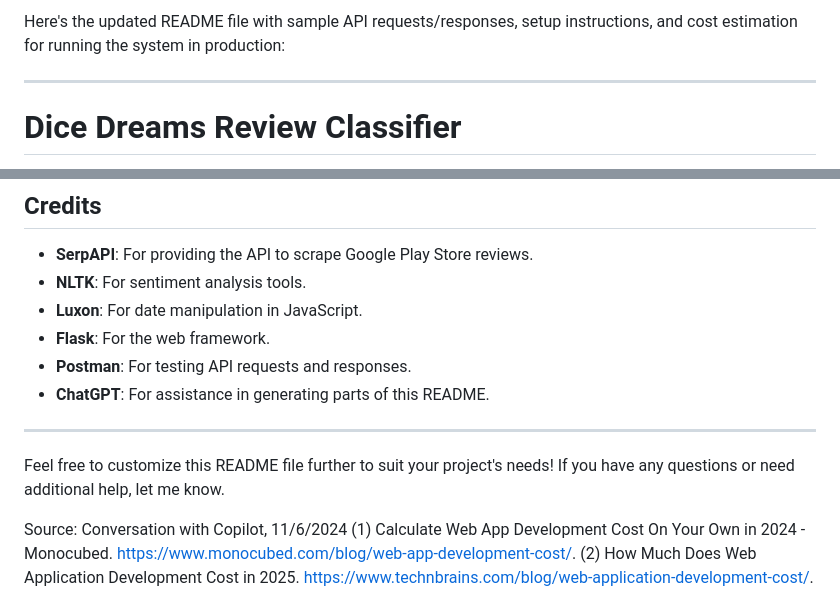
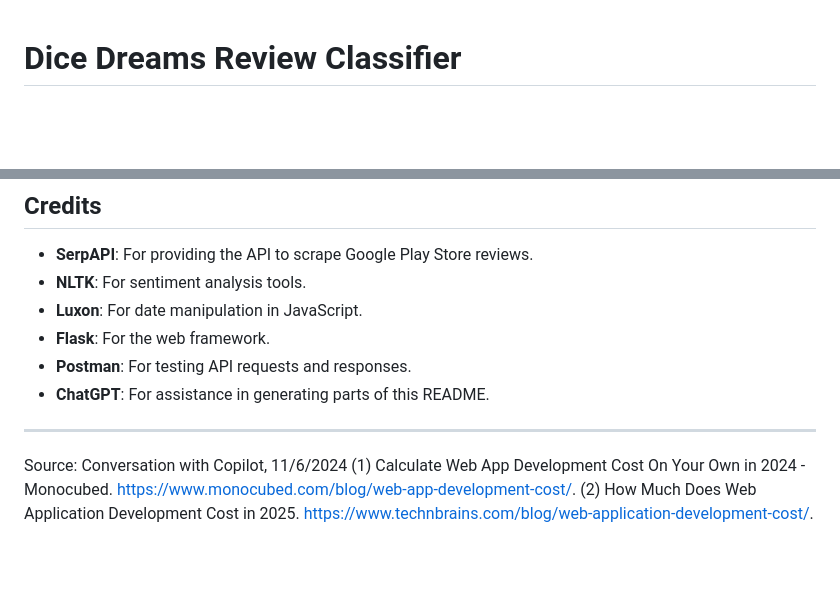
Before and after one commit to yug-sinha/DICE_REVIEWS, a Markdown page: README.md, 2 parts joined by grey strips. Rendered like a GitHub page; blank space fills up the shorter version.

```diff
--- a/README.md
+++ b/README.md
@@ -1,7 +1,3 @@
-Here's the updated README file with sample API requests/responses, setup instructions, and cost estimation for running the system in production:
-
----
-
 # Dice Dreams Review Classifier
 
 This project is a web application that scrapes reviews from the Google Play Store for the "Dice Dreams" app, classifies them into categories, performs sentiment analysis, and displays the results on a web page.
@@ -215,8 +211,6 @@ This project is licensed under the MIT License.
 
 ---
 
-Feel free to customize this README file further to suit your project's needs! If you have any questions or need additional help, let me know.
-
 Source: Conversation with Copilot, 11/6/2024
 (1) Calculate Web App Development Cost On Your Own in 2024 - Monocubed. https://www.monocubed.com/blog/web-app-development-cost/.
 (2) How Much Does Web Application Development Cost in 2025. https://www.technbrains.com/blog/web-application-development-cost/.
```
